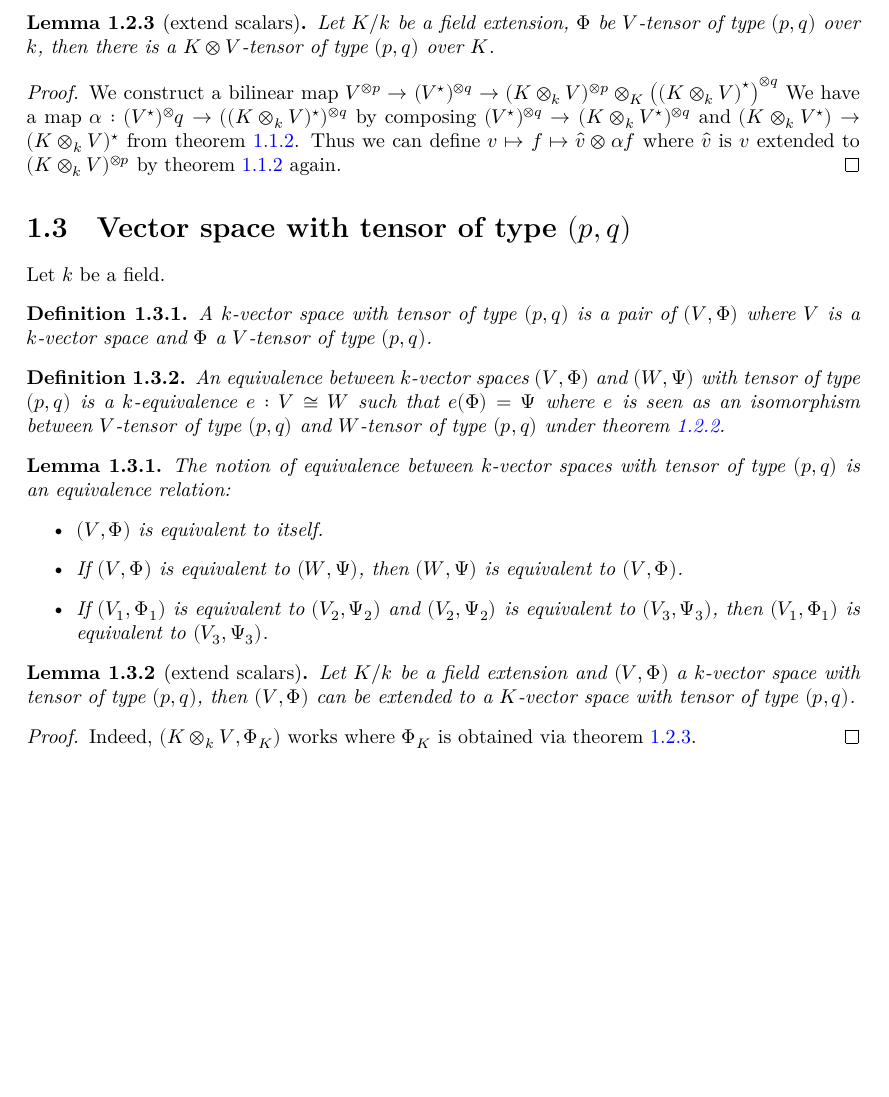
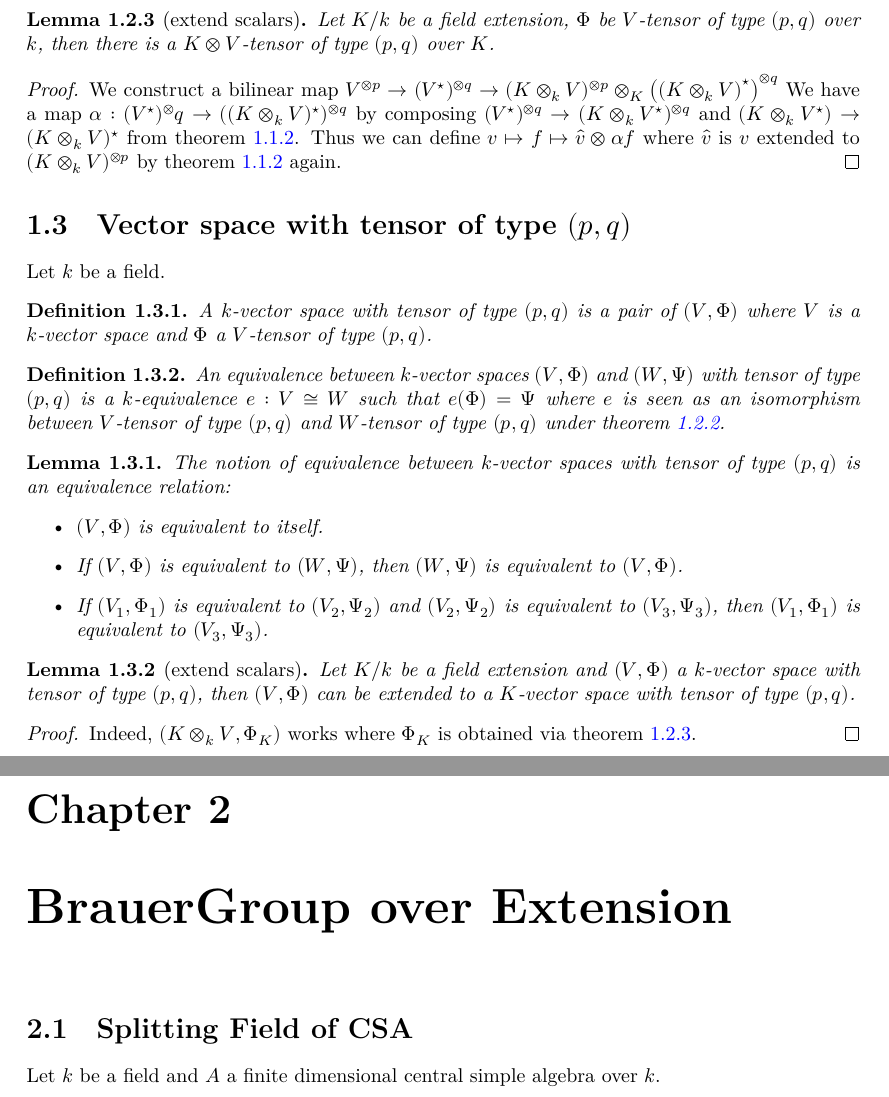
Before and after one commit to Whysoserioushah/BrauerGroup_new, a LaTeX document (blueprint/src/print.tex, which reads blueprint/src/content.tex, blueprint/src/content/Brauergroup_over_extension.tex): part of page 4 of 4 before the commit and two parts of pages 4 and 5 of 5 after it, the two joined at a grey line, cut so that both start at the same text, the shorter picture padded with empty space. Compiled offline with XeLaTeX.

Commit message:
trying blueprint

```diff
--- a/blueprint/src/content.tex
+++ b/blueprint/src/content.tex
@@ -7,3 +7,4 @@
 % can start with a \section or \chapter for instance.
 
 \input{content/galois_descent}
+\input{content/Brauergroup_over_extension}
--- /dev/null
+++ b/blueprint/src/content/Brauergroup_over_extension.tex
@@ -0,0 +1,4 @@
+\chapter{BrauerGroup over Extension}
+
+\section{Splitting Field of CSA}
+Let $k$ be a field and $A$ a finite dimensional central simple algebra over $k$.
```
Also changed, not shown: 1 other file.
